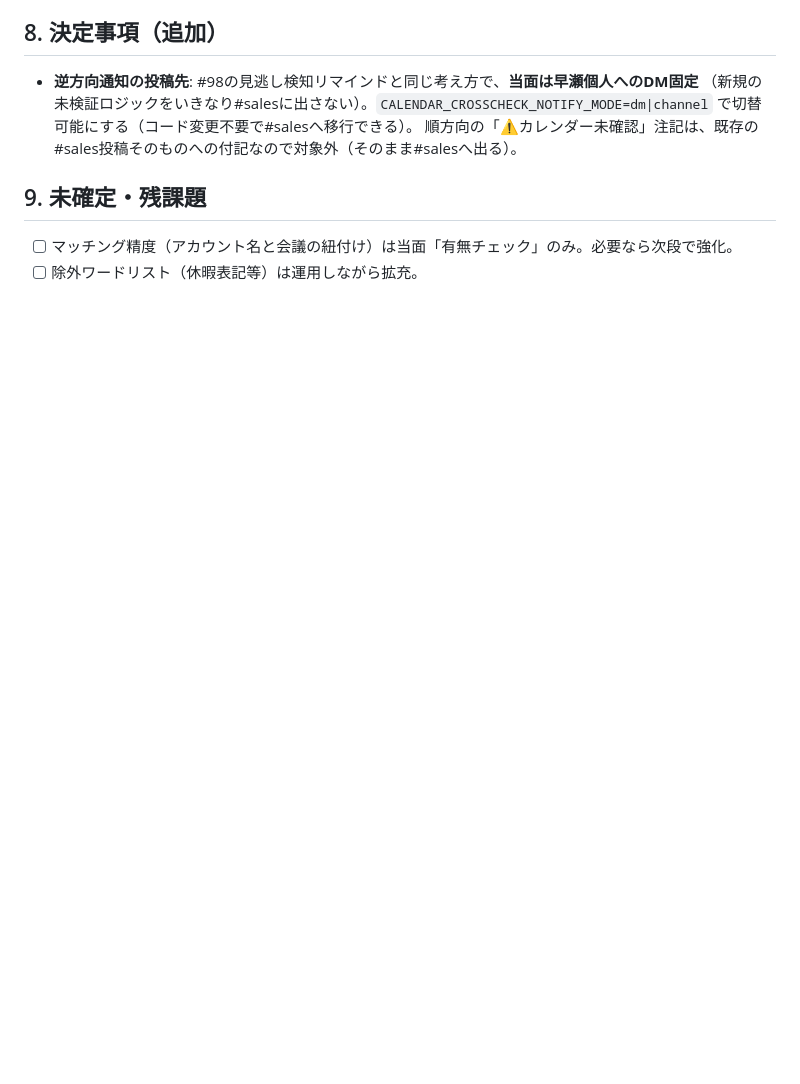
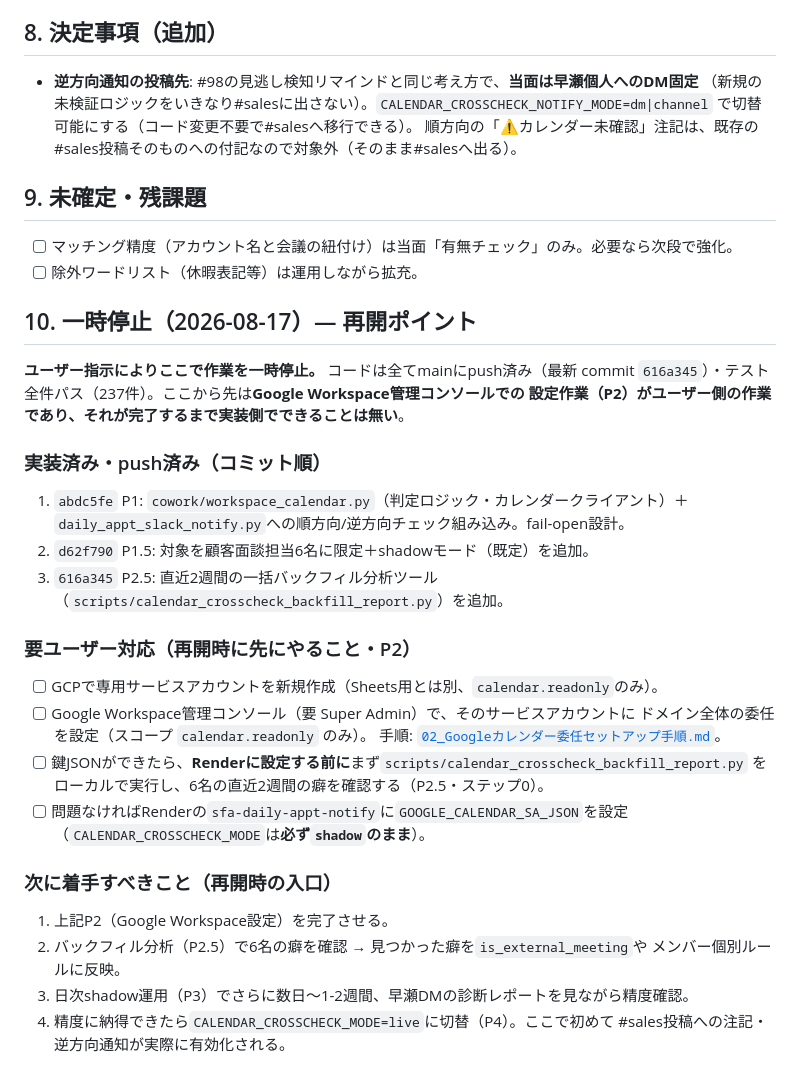
Before and after one commit to ninseihayase-jpg/cowork-sales-tool, a Markdown page: docs/calendar-crosscheck/DESIGN.md, the part around the change. GitHub-like rendering; blank space fills up the shorter version.

Commit message:
docs(#64): 再開ポイントを記録し一時停止（ユーザー指示）
P2(Google Workspace管理コンソールでのドメイン全体委任設定)がユーザー作業待ちで、
実装側でできることが尽きたため一時停止。コミット履歴・要ユーザー対応・次の入口を
DESIGN.md §10に整理。

Co-Authored-By: Claude Opus 4.8 <noreply@anthropic.com>
Claude-Session: https://claude.ai/code/session_01Q14axD89WKDXz5fs7KpeDC

```diff
--- a/docs/calendar-crosscheck/DESIGN.md
+++ b/docs/calendar-crosscheck/DESIGN.md
@@ -177,4 +177,35 @@ Hisho（秘書Bot）の既存`google_calendar.py`は**早瀬個人のOAuthリフ
 ## 9. 未確定・残課題
 - [ ] マッチング精度（アカウント名と会議の紐付け）は当面「有無チェック」のみ。必要なら次段で強化。
 - [ ] 除外ワードリスト（休暇表記等）は運用しながら拡充。
+
+## 10. 一時停止（2026-08-17）— 再開ポイント
+
+**ユーザー指示によりここで作業を一時停止。** コードは全てmainにpush済み（最新 commit
+`616a345`）・テスト全件パス（237件）。ここから先は**Google Workspace管理コンソールでの
+設定作業（P2）がユーザー側の作業であり、それが完了するまで実装側でできることは無い**。
+
+### 実装済み・push済み（コミット順）
+1. `abdc5fe` P1: `cowork/workspace_calendar.py`（判定ロジック・カレンダークライアント）＋
+   `daily_appt_slack_notify.py`への順方向/逆方向チェック組み込み。fail-open設計。
+2. `d62f790` P1.5: 対象を顧客面談担当6名に限定＋shadowモード（既定）を追加。
+3. `616a345` P2.5: 直近2週間の一括バックフィル分析ツール
+   （`scripts/calendar_crosscheck_backfill_report.py`）を追加。
+
+### 要ユーザー対応（再開時に先にやること・P2）
+- [ ] GCPで専用サービスアカウントを新規作成（Sheets用とは別、`calendar.readonly`のみ）。
+- [ ] Google Workspace管理コンソール（要 Super Admin）で、そのサービスアカウントに
+      ドメイン全体の委任を設定（スコープ `calendar.readonly` のみ）。
+      手順: [`02_Googleカレンダー委任セットアップ手順.md`](./02_Googleカレンダー委任セットアップ手順.md)。
+- [ ] 鍵JSONができたら、**Renderに設定する前に**まず`scripts/calendar_crosscheck_backfill_report.py`
+      をローカルで実行し、6名の直近2週間の癖を確認する（P2.5・ステップ0）。
+- [ ] 問題なければRenderの`sfa-daily-appt-notify`に`GOOGLE_CALENDAR_SA_JSON`を設定
+      （`CALENDAR_CROSSCHECK_MODE`は**必ず`shadow`のまま**）。
+
+### 次に着手すべきこと（再開時の入口）
+1. 上記P2（Google Workspace設定）を完了させる。
+2. バックフィル分析（P2.5）で6名の癖を確認 → 見つかった癖を`is_external_meeting`や
+   メンバー個別ルールに反映。
+3. 日次shadow運用（P3）でさらに数日〜1-2週間、早瀬DMの診断レポートを見ながら精度確認。
+4. 精度に納得できたら`CALENDAR_CROSSCHECK_MODE=live`に切替（P4）。ここで初めて
+   #sales投稿への注記・逆方向通知が実際に有効化される。
 </content>
```
